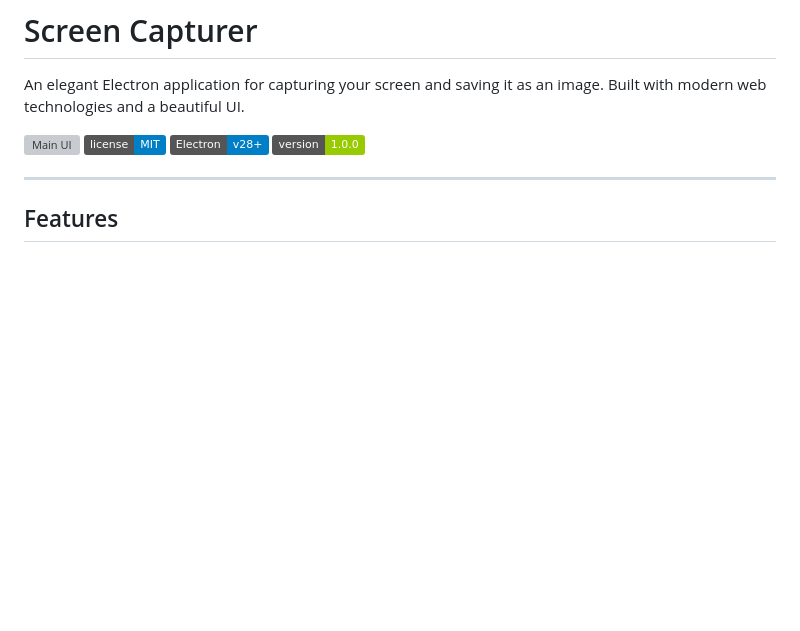
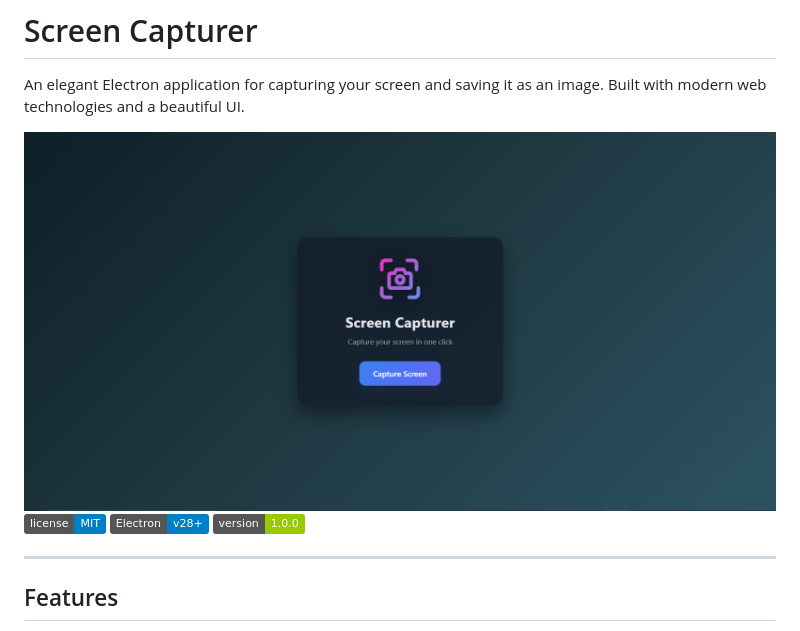
Before and after one commit to ankush-github-11/screen-capturer-electron-app, a Markdown page: README.md, the part around the change. Rendered like a GitHub page; badges without logos; blank space fills up the shorter version; grey boxes are pictures that could not be loaded.

Commit message:
Updating the Screenshot

```diff
--- a/README.md
+++ b/README.md
@@ -2,7 +2,7 @@
 
 An elegant Electron application for capturing your screen and saving it as an image. Built with modern web technologies and a beautiful UI.
 
-![Main UI](assets/screenshot.png)
+![Main UI](assets/Screenshot.png)
 ![License](https://img.shields.io/badge/license-MIT-blue.svg)
 ![Electron](https://img.shields.io/badge/Electron-v28+-blue)
 ![Version](https://img.shields.io/badge/version-1.0.0-green.svg)
```
